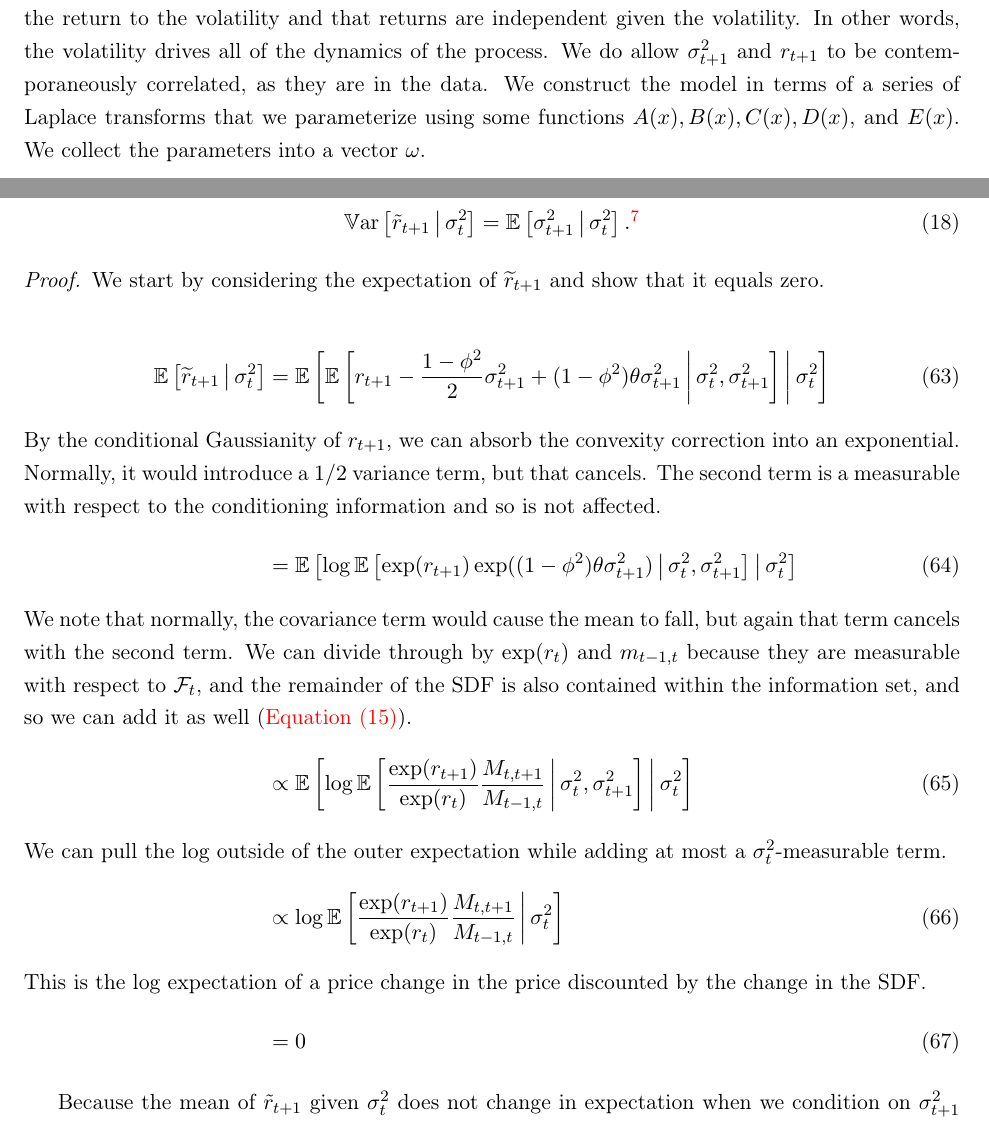
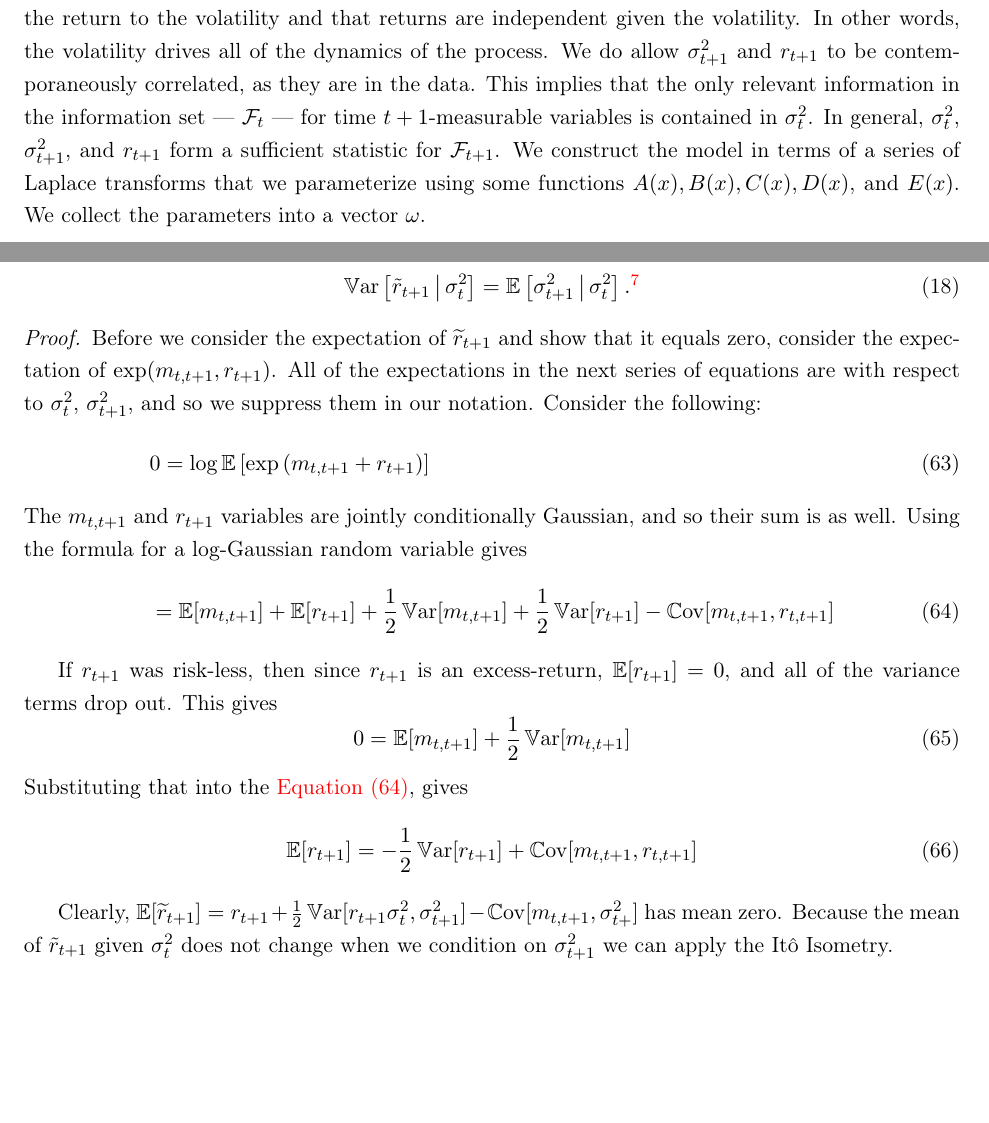
Before and after one commit to sangrey/RiskPriceInference, a LaTeX paper (doc/risk_price_inference.tex): two parts of pages 5 and 22 of 23, joined at a grey line, cut so that both start at the same text, the shorter picture padded with empty space. Compiled offline with pdfLaTeX.

Commit message:
FIxed the proof of Lemma 2

```diff
--- a/doc/risk_price_inference.tex
+++ b/doc/risk_price_inference.tex
@@ -80,7 +80,7 @@ Risk prices measure the level of compensation that the representative investor d
 
 Throughout we assume that the two risks that command nonzero prices are the market risk price and the volatility risk price, as discussed in the introduction. Consequently, we only use variation in the first two moments of the data to estimate these parameters. If higher moments, such as skewness and kurtosis are also priced factors; as in \textcites{harvey2000conditional, conrad2012exante, chang2013market}; and we used higher sample moments to determine the price of our risk-factors our resulting estimates would be biased, likely substantially so. Attempting to match the risk prices of high moments with only the risk prices considered here would misattribute compensation for bearing risk associated with these higher moments to the market and volatility risk prices. Consequently, our model must be parameterized in terms of the first two moments. We use the conditional autoregressive CAR(1) model here, which we take from \textcite{darolles2006structural,han2018leverage}.
 
-In particular, we adopt the model that \textcite{han2018leverage} develop. This model assumes that the $P_t$ and $\sigma^2_t$ are first-order Markov and there is no Granger-causality from the return to the volatility and that returns are independent given the volatility. In other words, the volatility drives all of the dynamics of the process. We do allow $\sigma^2_{t+1}$ and $r_{t+1}$ to be contemporaneously correlated, as they are in the data. We construct the model in terms of a series of Laplace transforms that we parameterize using some functions $A(x), B(x), C(x), D(x)$, and $E(x)$. We collect the parameters into a vector $\omega$.
+In particular, we adopt the model that \textcite{han2018leverage} develop. This model assumes that the $P_t$ and $\sigma^2_t$ are first-order Markov and there is no Granger-causality from the return to the volatility and that returns are independent given the volatility. In other words, the volatility drives all of the dynamics of the process. We do allow $\sigma^2_{t+1}$ and $r_{t+1}$ to be contemporaneously correlated, as they are in the data. This implies that the only relevant information in the information set --- $\F_{t}$ --- for time $t+1$-measurable variables is contained in $\sigma^2_t$. In general, $\sigma^2_t$, $\sigma^2_{t+1}$, and $r_{t+1}$ form a sufficient statistic for $\F_{t+1}$. We construct the model in terms of a series of Laplace transforms that we parameterize using some functions $A(x), B(x), C(x), D(x)$, and $E(x)$. We collect the parameters into a vector $\omega$.
 
 \subsection{The Stochastic Discount Factor}\label{sec:deriving_sdf_functions}
 
@@ -1086,42 +1090,35 @@ functions.
 
 \begin{proof}
 
- We start by considering the expectation of $\widetilde{r}_{t+1}$ and show that it equals zero.
+Before we consider the expectation of $\widetilde{r}_{t+1}$ and show that it equals zero, consider the expectation of $\exp(m_{t,t+1}, r_{t+1})$.
+%
+All of the expectations in the next series of equations are with respect to $\sigma^2_t$, $\sigma^2_{t+1}$, and so we suppress them in our notation.
+Consider the following:
+%
+\begin{align}
+    &0 = \log \E\left[\exp\left(m_{t,t+1} + r_{t+1}\right)\right]  \\
+%
+    \intertext{The $m_{t,t+1}$ and $r_{t+1}$ variables are jointly conditionally Gaussian, and so their sum is as well. Using the formula for a log-Gaussian random variable gives}
+%
+    \label{eqn:excess_return_decomposition_a}
+    &= \E[m_{t,t+1}] + \E[r_{t+1}] + \frac{1}{2} \Var[m_{t,t+1}] + \frac{1}{2}\Var[r_{t+1}] - \Cov[m_{t,t+1}, r_{t,t+1}]
+\end{align}
 
- \begin{align}
- \E\left[\widetilde{r}_{t+1} \mvert \sigma^2_{t} \right] &= \E\left[\E\left[r_{t+1} - \frac{1 - \phi^2}{2}
- \sigma^2_{t+1} + (1 - \phi^2) \theta \sigma^2_{t+1}\mvert \sigma^2_{t}, \sigma^2_{t+1} \right] \mvert
- \sigma^2_t\right] \\
+If $r_{t+1}$ was risk-less, then since $r_{t+1}$ is an excess-return, $\E[r_{t+1}] = 0$, and all of the variance terms drop out.
+This gives
 %
- \intertext{By the conditional Gaussianity of $r_{t+1}$, we can absorb the convexity correction into an
- exponential. Normally, it would introduce a $1/2$ variance term, but that cancels. The second term is a
- measurable with respect to the conditioning information and so is not affected.}
+\begin{equation}
+    0 = \E[m_{t,t+1}] + \frac{1}{2} \Var[m_{t,t+1}]
+\end{equation}
 %
- &= \E\left[\log \E\left[\exp(r_{t+1}) \exp((1 - \phi^2) \theta \sigma^2_{t+1})\mvert \sigma^2_{t},
-  \sigma^2_{t+1} \right] \mvert \sigma^2_t\right] \\
+Substituting that into the  \cref{eqn:excess_return_decomposition_a}, gives
 %
- \intertext{We note that normally, the covariance term would cause the mean to fall, but again that term
- cancels with the second term. We can divide through by $\exp(r_t)$ and $m_{t-1,t}$ because they are
- measurable with respect to $\F_t$, and the remainder of the SDF is also contained within the information
- set, and so we can add it as well (\cref{eqn:log_sdf}).}
-%
- &\propto \E\left[\log \E\left[\frac{\exp(r_{t+1})}{\exp(r_t)} \frac{M_{t,t+1}}{M_{t-1,t}} \mvert
-  \sigma^2_t, \sigma^2_{t+1} \right] \mvert \sigma^2_t \right]
-%
- \intertext{We can pull the log outside of the outer expectation while adding at most a
- $\sigma^2_t$-measurable term.}
-%
- &\propto \log \E\left[\frac{\exp(r_{t+1})}{\exp(r_t)} \frac{M_{t,t+1}}{M_{t-1,t}} \mvert \sigma^2_t
-  \right]
-%
- \intertext{This is the log expectation of a price change in the price discounted by the change in the
- SDF.}
-%
- &= 0
- \end{align}
+\begin{equation}
+    \E[r_{t+1}] = -\frac{1}{2}\Var[r_{t+1}] + \Cov[m_{t,t+1}, r_{t,t+1}]
+\end{equation}
 
-Because the mean of $\tilde{r}_{t+1}$ given $\sigma^2_t$ does not change in expectation when we condition on
-$\sigma^2_{t+1}$ we can apply the \Ito\ Isometry.
+Clearly, $\E[\widetilde{r}_{t+1}]= r_{t+1} + \frac{1}{2} \Var[r_{t+1} \sigma^2_{t}, \sigma^2_{t+1}] - \Cov[m_{t,t+1}, \sigma^2_{t+}]$ has mean zero.
+Because the mean of $\tilde{r}_{t+1}$ given $\sigma^2_t$ does not change when we condition on $\sigma^2_{t+1}$ we can apply the \Ito\ Isometry.
 
 \begin{equation}
  \label{eqn:return_var_versus_expected_vol_pp}
```
Also changed, not shown: reference/Dufour Garcia Taamouti Measuing high-frequency causality between returns realized volatility and implied volatility.pdf (added), reference/Feunou Fontaine Taamouti Tedongap Risk premium variance premium and the maturity structure of uncertainty.pdf (added), doc/risk_price_inference.tex (4 more changed lines).
